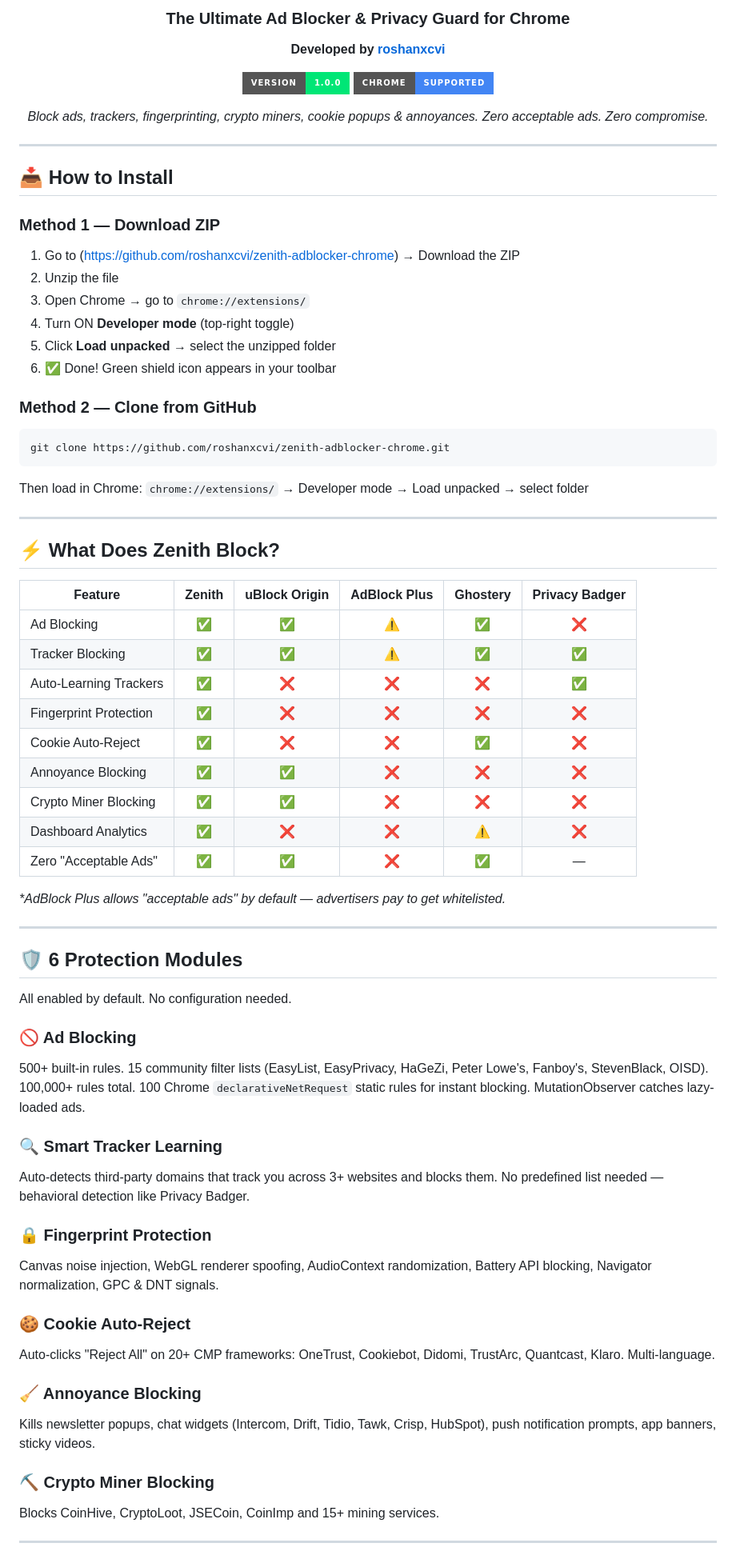
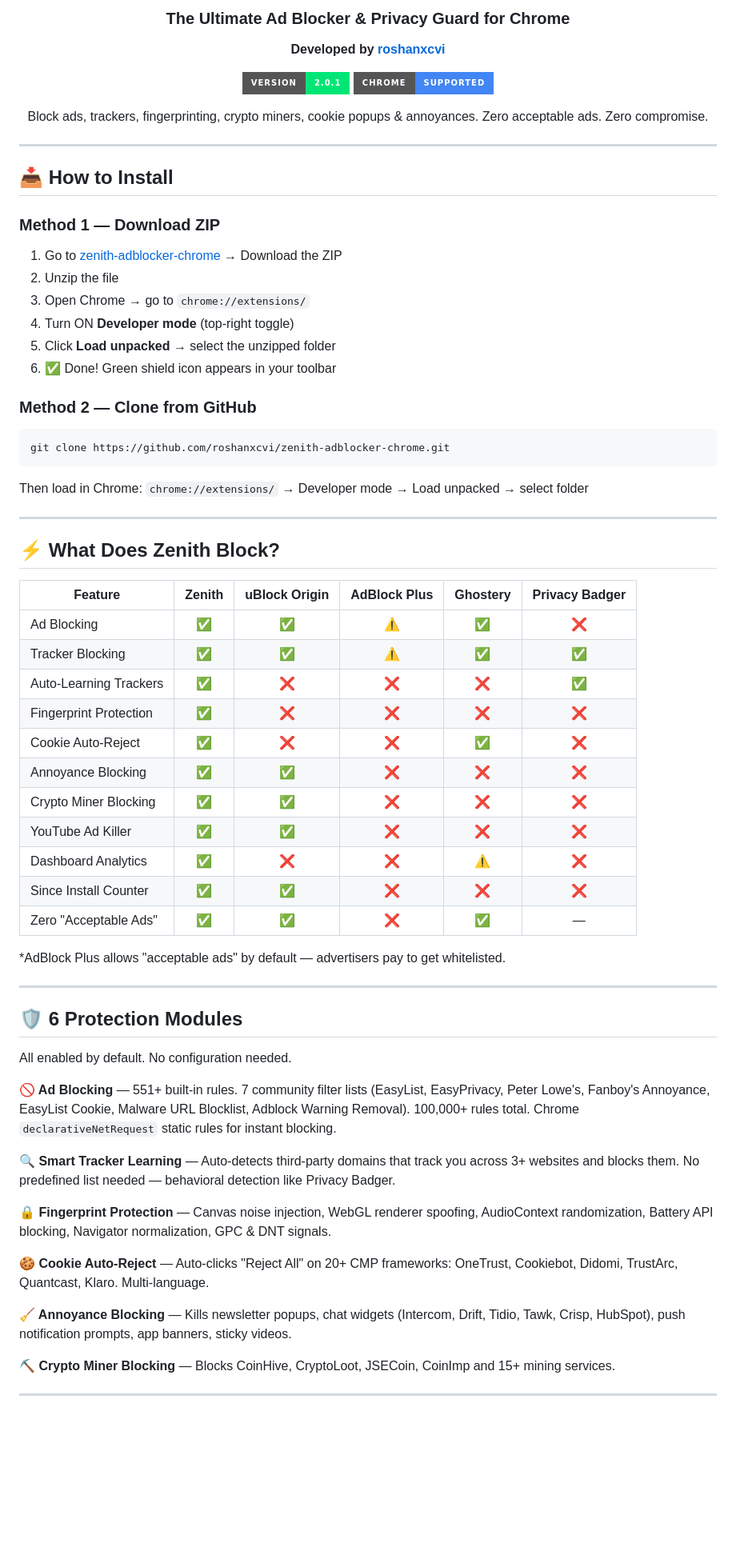
Before and after one commit to roshanxcvi/zenith-adblocker-chrome, a Markdown page: README.md, the part around one of its changes. Shown at 80% size. GitHub-like rendering; badges without logos; blank space fills up the shorter version.

````diff
--- a/README.md
+++ b/README.md
@@ -6,12 +6,10 @@
 
 **Developed by [roshanxcvi](https://github.com/roshanxcvi)**
 
-![Version](https://img.shields.io/badge/version-1.0.0-00e676?style=for-the-badge)
+![Version](https://img.shields.io/badge/version-2.0.1-00e676?style=for-the-badge)
 ![Chrome](https://img.shields.io/badge/Chrome-Supported-4285F4?style=for-the-badge&logo=google-chrome&logoColor=white)
 
-*Block ads, trackers, fingerprinting, crypto miners, cookie popups & annoyances.*
-*Zero acceptable ads. Zero compromise.*
-
+Block ads, trackers, fingerprinting, crypto miners, cookie popups & annoyances. Zero acceptable ads. Zero compromise.
 
 </div>
 
@@ -20,8 +18,7 @@
 ## 📥 How to Install
 
 ### Method 1 — Download ZIP
-
-1. Go to (https://github.com/roshanxcvi/zenith-adblocker-chrome) → Download the ZIP
+1. Go to [zenith-adblocker-chrome](https://github.com/roshanxcvi/zenith-adblocker-chrome) → Download the ZIP
 2. Unzip the file
 3. Open Chrome → go to `chrome://extensions/`
 4. Turn ON **Developer mode** (top-right toggle)
@@ -30,9 +27,10 @@
 
 ### Method 2 — Clone from GitHub
 
-```bash
+```
 git clone https://github.com/roshanxcvi/zenith-adblocker-chrome.git
 ```
+
 Then load in Chrome: `chrome://extensions/` → Developer mode → Load unpacked → select folder
 
 ---
@@ -40,7 +38,7 @@ Then load in Chrome: `chrome://extensions/` → Developer mode → Load unpacked
 ## ⚡ What Does Zenith Block?
 
 | Feature | Zenith | uBlock Origin | AdBlock Plus | Ghostery | Privacy Badger |
-|---------|:------:|:------------:|:------------:|:--------:|:--------------:|
+|---|:---:|:---:|:---:|:---:|:---:|
 | Ad Blocking | ✅ | ✅ | ⚠️ | ✅ | ❌ |
 | Tracker Blocking | ✅ | ✅ | ⚠️ | ✅ | ✅ |
 | Auto-Learning Trackers | ✅ | ❌ | ❌ | ❌ | ✅ |
@@ -48,10 +46,12 @@ Then load in Chrome: `chrome://extensions/` → Developer mode → Load unpacked
 | Cookie Auto-Reject | ✅ | ❌ | ❌ | ✅ | ❌ |
 | Annoyance Blocking | ✅ | ✅ | ❌ | ❌ | ❌ |
 | Crypto Miner Blocking | ✅ | ✅ | ❌ | ❌ | ❌ |
+| YouTube Ad Killer | ✅ | ✅ | ❌ | ❌ | ❌ |
 | Dashboard Analytics | ✅ | ❌ | ❌ | ⚠️ | ❌ |
+| Since Install Counter | ✅ | ✅ | ❌ | ❌ | ❌ |
 | Zero "Acceptable Ads" | ✅ | ✅ | ❌ | ✅ | — |
 
-*\*AdBlock Plus allows "acceptable ads" by default — advertisers pay to get whitelisted.*
+*AdBlock Plus allows "acceptable ads" by default — advertisers pay to get whitelisted.
 
 ---
 
@@ -59,23 +59,17 @@ Then load in Chrome: `chrome://extensions/` → Developer mode → Load unpacked
 
 All enabled by default. No configuration needed.
 
-### 🚫 Ad Blocking
-500+ built-in rules. 15 community filter lists (EasyList, EasyPrivacy, HaGeZi, Peter Lowe's, Fanboy's, StevenBlack, OISD). 100,000+ rules total. 100 Chrome `declarativeNetRequest` static rules for instant blocking. MutationObserver catches lazy-loaded ads.
+**🚫 Ad Blocking** — 551+ built-in rules. 7 community filter lists (EasyList, EasyPrivacy, Peter Lowe's, Fanboy's Annoyance, EasyList Cookie, Malware URL Blocklist, Adblock Warning Removal). 100,000+ rules total. Chrome `declarativeNetRequest` static rules for instant blocking.
 
-### 🔍 Smart Tracker Learning
-Auto-detects third-party domains that track you across 3+ websites and blocks them. No predefined list needed — behavioral detection like Privacy Badger.
+**🔍 Smart Tracker Learning** — Auto-detects third-party domains that track you across 3+ websites and blocks them. No predefined list needed — behavioral detection like Privacy Badger.
 
-### 🔒 Fingerprint Protection
-Canvas noise injection, WebGL renderer spoofing, AudioContext randomization, Battery API blocking, Navigator normalization, GPC & DNT signals.
+**🔒 Fingerprint Protection** — Canvas noise injection, WebGL renderer spoofing, AudioContext randomization, Battery API blocking, Navigator normalization, GPC & DNT signals.
 
-### 🍪 Cookie Auto-Reject
-Auto-clicks "Reject All" on 20+ CMP frameworks: OneTrust, Cookiebot, Didomi, TrustArc, Quantcast, Klaro. Multi-language.
+**🍪 Cookie Auto-Reject** — Auto-clicks "Reject All" on 20+ CMP frameworks: OneTrust, Cookiebot, Didomi, TrustArc, Quantcast, Klaro. Multi-language.
 
-### 🧹 Annoyance Blocking
-Kills newsletter popups, chat widgets (Intercom, Drift, Tidio, Tawk, Crisp, HubSpot), push notification prompts, app banners, sticky videos.
+**🧹 Annoyance Blocking** — Kills newsletter popups, chat widgets (Intercom, Drift, Tidio, Tawk, Crisp, HubSpot), push notification prompts, app banners, sticky videos.
 
-### ⛏️ Crypto Miner Blocking
-Blocks CoinHive, CryptoLoot, JSECoin, CoinImp and 15+ mining services.
+**⛏️ Crypto Miner Blocking** — Blocks CoinHive, CryptoLoot, JSECoin, CoinImp and 15+ mining services.
 
 ---
 
````
Also changed, not shown: other parts of README.md (+43 -6 lines).
